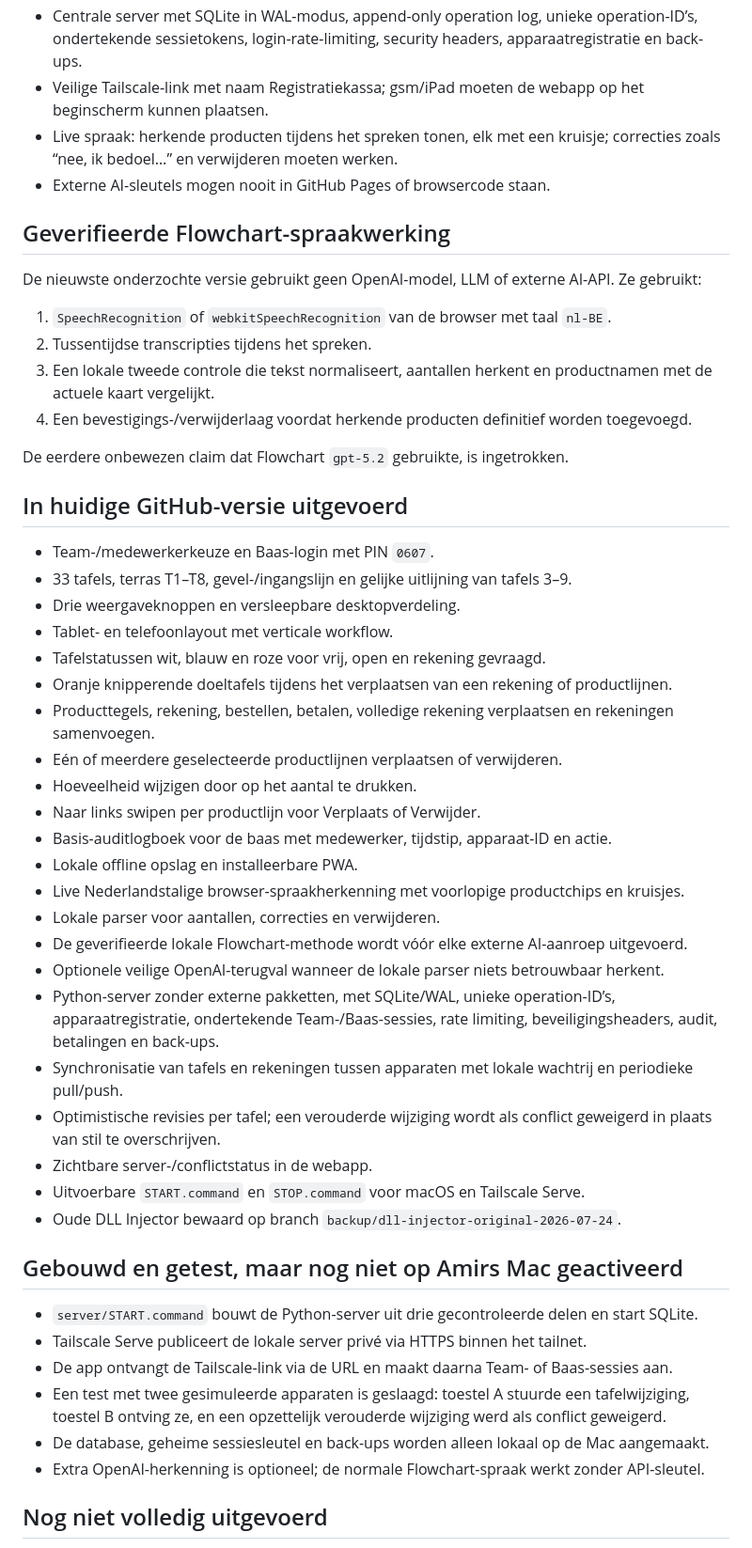
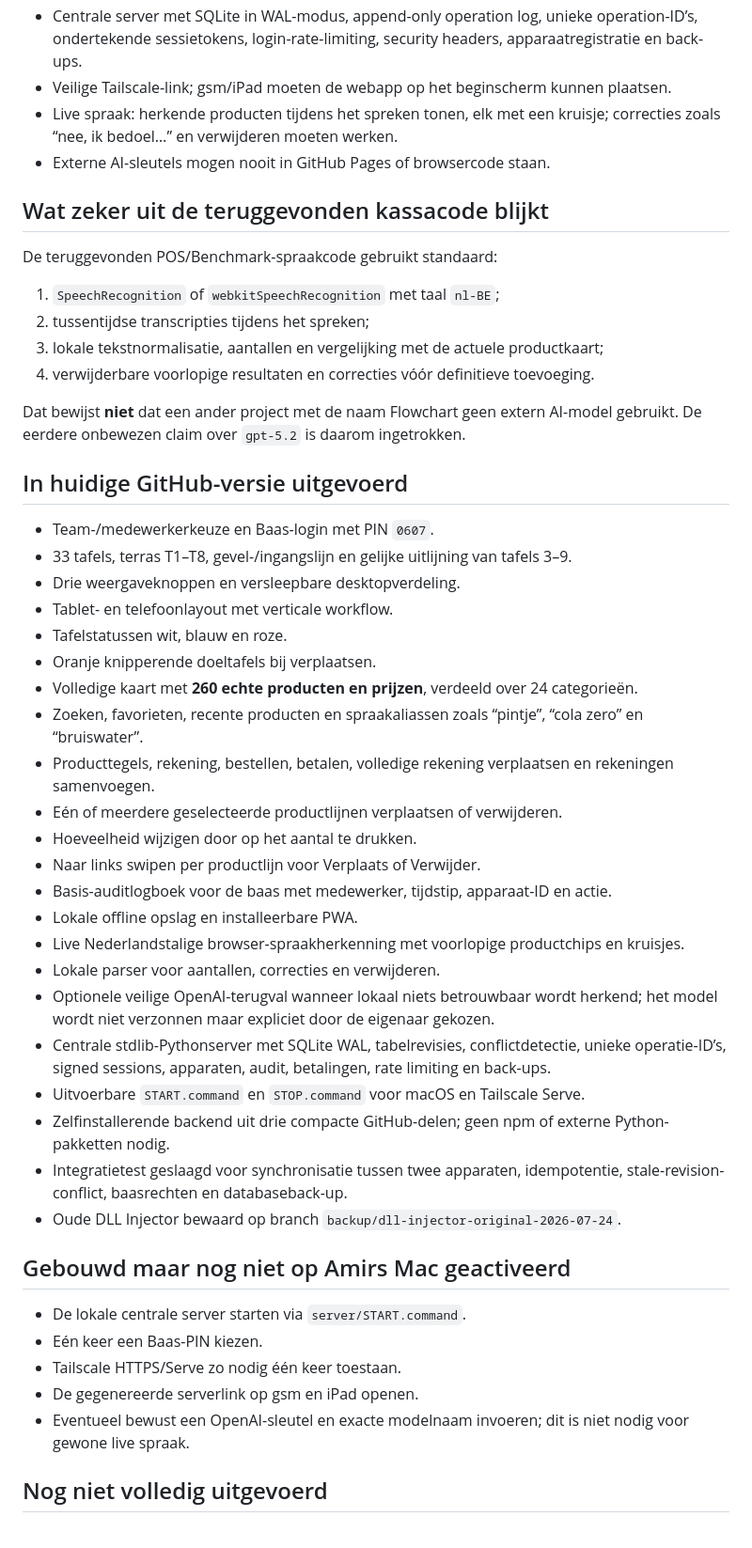
Before and after one commit to amirferjani/DLL_Injector, a Markdown page: PROJECT_SPEC.md, the part around one of its changes. Shown at 94% size. Rendered like a GitHub page.

Commit message:
Update verified Registratiekassa project status

```diff
--- a/PROJECT_SPEC.md
+++ b/PROJECT_SPEC.md
@@ -21,20 +21,20 @@ Deze checklist bewaart de opdrachten uit de volledige chat. Flowchart wordt niet
 - Baas-only auditlogboek met wie, wanneer en vanaf welk apparaat iets toevoegde of wijzigde.
 - Offline-first; bij herstel van verbinding alleen nog onbevestigde bewerkingen synchroniseren.
 - Centrale server met SQLite in WAL-modus, append-only operation log, unieke operation-ID’s, ondertekende sessietokens, login-rate-limiting, security headers, apparaatregistratie en back-ups.
-- Veilige Tailscale-link met naam Registratiekassa; gsm/iPad moeten de webapp op het beginscherm kunnen plaatsen.
+- Veilige Tailscale-link; gsm/iPad moeten de webapp op het beginscherm kunnen plaatsen.
 - Live spraak: herkende producten tijdens het spreken tonen, elk met een kruisje; correcties zoals “nee, ik bedoel…” en verwijderen moeten werken.
 - Externe AI-sleutels mogen nooit in GitHub Pages of browsercode staan.
 
-## Geverifieerde Flowchart-spraakwerking
+## Wat zeker uit de teruggevonden kassacode blijkt
 
-De nieuwste onderzochte versie gebruikt geen OpenAI-model, LLM of externe AI-API. Ze gebruikt:
+De teruggevonden POS/Benchmark-spraakcode gebruikt standaard:
 
-1. `SpeechRecognition` of `webkitSpeechRecognition` van de browser met taal `nl-BE`.
-2. Tussentijdse transcripties tijdens het spreken.
-3. Een lokale tweede controle die tekst normaliseert, aantallen herkent en productnamen met de actuele kaart vergelijkt.
-4. Een bevestigings-/verwijderlaag voordat herkende producten definitief worden toegevoegd.
+1. `SpeechRecognition` of `webkitSpeechRecognition` met taal `nl-BE`;
+2. tussentijdse transcripties tijdens het spreken;
+3. lokale tekstnormalisatie, aantallen en vergelijking met de actuele productkaart;
+4. verwijderbare voorlopige resultaten en correcties vóór definitieve toevoeging.
 
-De eerdere onbewezen claim dat Flowchart `gpt-5.2` gebruikte, is ingetrokken.
+Dat bewijst **niet** dat een ander project met de naam Flowchart geen extern AI-model gebruikt. De eerdere onbewezen claim over `gpt-5.2` is daarom ingetrokken.
 
 ## In huidige GitHub-versie uitgevoerd
 
@@ -42,8 +42,10 @@ De eerdere onbewezen claim dat Flowchart `gpt-5.2` gebruikte, is ingetrokken.
 - 33 tafels, terras T1–T8, gevel-/ingangslijn en gelijke uitlijning van tafels 3–9.
 - Drie weergaveknoppen en versleepbare desktopverdeling.
 - Tablet- en telefoonlayout met verticale workflow.
-- Tafelstatussen wit, blauw en roze voor vrij, open en rekening gevraagd.
-- Oranje knipperende doeltafels tijdens het verplaatsen van een rekening of productlijnen.
+- Tafelstatussen wit, blauw en roze.
+- Oranje knipperende doeltafels bij verplaatsen.
+- Volledige kaart met **260 echte producten en prijzen**, verdeeld over 24 categorieën.
+- Zoeken, favorieten, recente producten en spraakaliassen zoals “pintje”, “cola zero” en “bruiswater”.
 - Producttegels, rekening, bestellen, betalen, volledige rekening verplaatsen en rekeningen samenvoegen.
 - Eén of meerdere geselecteerde productlijnen verplaatsen of verwijderen.
 - Hoeveelheid wijzigen door op het aantal te drukken.
@@ -52,23 +54,20 @@ De eerdere onbewezen claim dat Flowchart `gpt-5.2` gebruikte, is ingetrokken.
 - Lokale offline opslag en installeerbare PWA.
 - Live Nederlandstalige browser-spraakherkenning met voorlopige productchips en kruisjes.
 - Lokale parser voor aantallen, correcties en verwijderen.
-- De geverifieerde lokale Flowchart-methode wordt vóór elke externe AI-aanroep uitgevoerd.
-- Optionele veilige OpenAI-terugval wanneer de lokale parser niets betrouwbaar herkent.
-- Python-server zonder externe pakketten, met SQLite/WAL, unieke operation-ID’s, apparaatregistratie, ondertekende Team-/Baas-sessies, rate limiting, beveiligingsheaders, audit, betalingen en back-ups.
-- Synchronisatie van tafels en rekeningen tussen apparaten met lokale wachtrij en periodieke pull/push.
-- Optimistische revisies per tafel; een verouderde wijziging wordt als conflict geweigerd in plaats van stil te overschrijven.
-- Zichtbare server-/conflictstatus in de webapp.
+- Optionele veilige OpenAI-terugval wanneer lokaal niets betrouwbaar wordt herkend; het model wordt niet verzonnen maar expliciet door de eigenaar gekozen.
+- Centrale stdlib-Pythonserver met SQLite WAL, tabelrevisies, conflictdetectie, unieke operatie-ID’s, signed sessions, apparaten, audit, betalingen, rate limiting en back-ups.
 - Uitvoerbare `START.command` en `STOP.command` voor macOS en Tailscale Serve.
+- Zelfinstallerende backend uit drie compacte GitHub-delen; geen npm of externe Python-pakketten nodig.
+- Integratietest geslaagd voor synchronisatie tussen twee apparaten, idempotentie, stale-revision-conflict, baasrechten en databaseback-up.
 - Oude DLL Injector bewaard op branch `backup/dll-injector-original-2026-07-24`.
 
-## Gebouwd en getest, maar nog niet op Amirs Mac geactiveerd
+## Gebouwd maar nog niet op Amirs Mac geactiveerd
 
-- `server/START.command` bouwt de Python-server uit drie gecontroleerde delen en start SQLite.
-- Tailscale Serve publiceert de lokale server privé via HTTPS binnen het tailnet.
-- De app ontvangt de Tailscale-link via de URL en maakt daarna Team- of Baas-sessies aan.
-- Een test met twee gesimuleerde apparaten is geslaagd: toestel A stuurde een tafelwijziging, toestel B ontving ze, en een opzettelijk verouderde wijziging werd als conflict geweigerd.
-- De database, geheime sessiesleutel en back-ups worden alleen lokaal op de Mac aangemaakt.
-- Extra OpenAI-herkenning is optioneel; de normale Flowchart-spraak werkt zonder API-sleutel.
+- De lokale centrale server starten via `server/START.command`.
+- Eén keer een Baas-PIN kiezen.
+- Tailscale HTTPS/Serve zo nodig één keer toestaan.
+- De gegenereerde serverlink op gsm en iPad openen.
+- Eventueel bewust een OpenAI-sleutel en exacte modelnaam invoeren; dit is niet nodig voor gewone live spraak.
 
 ## Nog niet volledig uitgevoerd
 
```
Also changed, not shown: other parts of PROJECT_SPEC.md (+10 -8 lines).
